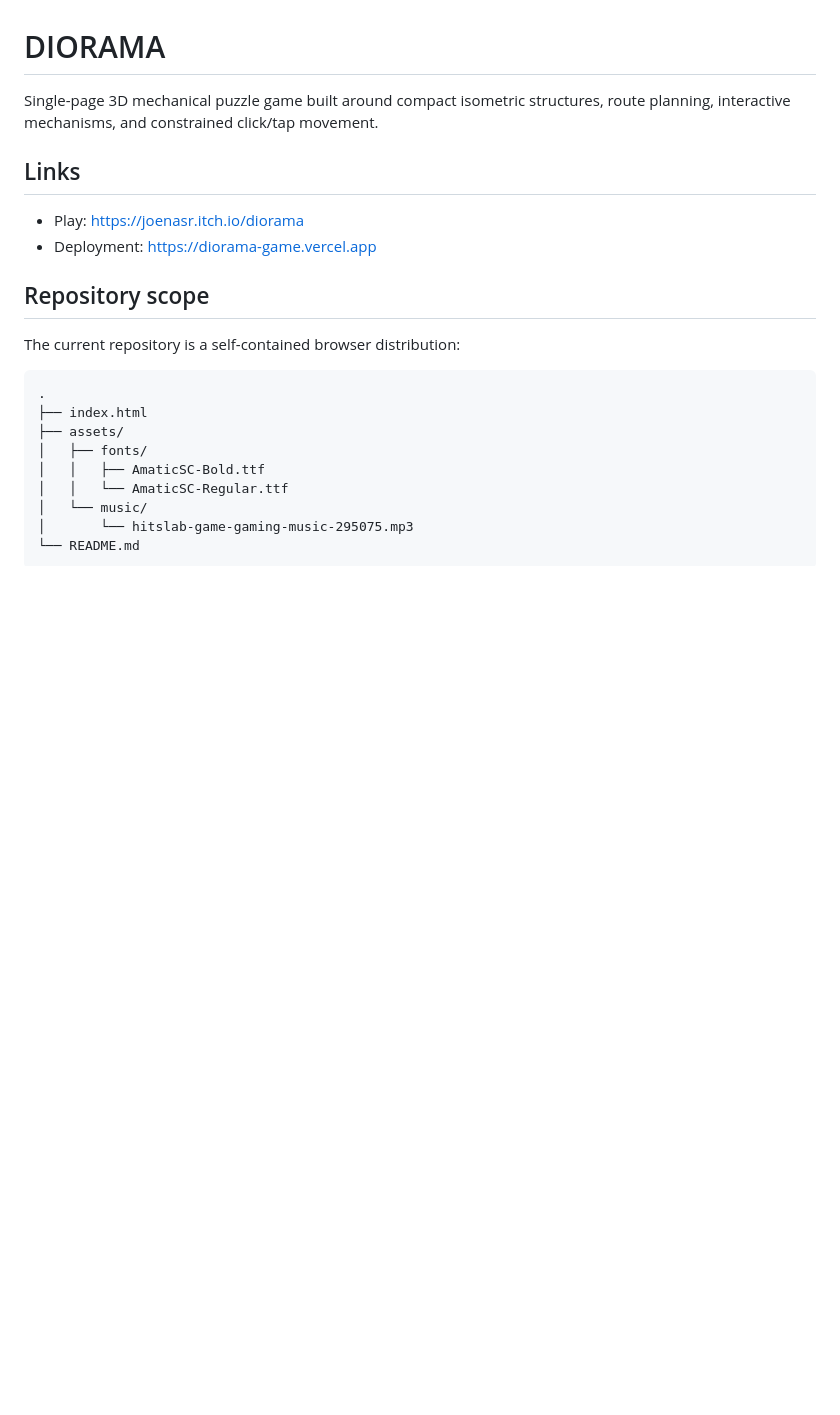
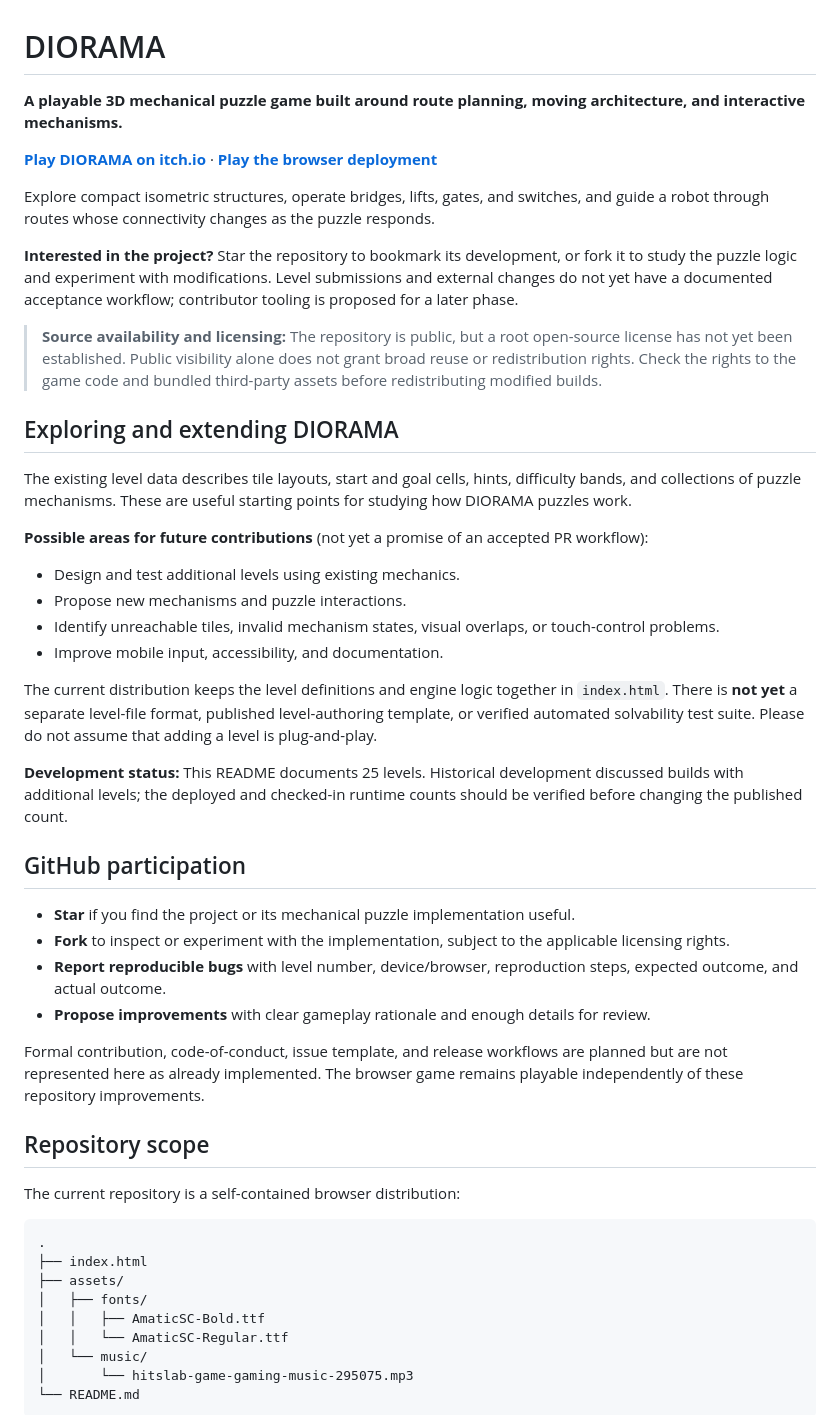
Before and after one commit to Joenasriani/diorama-game, a Markdown page: README.md, the part around the change. GitHub-like rendering; blank space fills up the shorter version.

Commit message:
docs: clarify DIORAMA gameplay, participation, and license boundary

```diff
--- a/README.md
+++ b/README.md
@@ -1,11 +1,38 @@
 # DIORAMA
 
-Single-page 3D mechanical puzzle game built around compact isometric structures, route planning, interactive mechanisms, and constrained click/tap movement.
+**A playable 3D mechanical puzzle game built around route planning, moving architecture, and interactive mechanisms.**
 
-## Links
+[**Play DIORAMA on itch.io**](https://joenasr.itch.io/diorama) · [**Play the browser deployment**](https://diorama-game.vercel.app)
 
-- Play: https://joenasr.itch.io/diorama
-- Deployment: https://diorama-game.vercel.app
+Explore compact isometric structures, operate bridges, lifts, gates, and switches, and guide a robot through routes whose connectivity changes as the puzzle responds.
+
+**Interested in the project?** Star the repository to bookmark its development, or fork it to study the puzzle logic and experiment with modifications. Level submissions and external changes do not yet have a documented acceptance workflow; contributor tooling is proposed for a later phase.
+
+> **Source availability and licensing:** The repository is public, but a root open-source license has not yet been established. Public visibility alone does not grant broad reuse or redistribution rights. Check the rights to the game code and bundled third-party assets before redistributing modified builds.
+
+## Exploring and extending DIORAMA
+
+The existing level data describes tile layouts, start and goal cells, hints, difficulty bands, and collections of puzzle mechanisms. These are useful starting points for studying how DIORAMA puzzles work.
+
+**Possible areas for future contributions** (not yet a promise of an accepted PR workflow):
+
+- Design and test additional levels using existing mechanics.
+- Propose new mechanisms and puzzle interactions.
+- Identify unreachable tiles, invalid mechanism states, visual overlaps, or touch-control problems.
+- Improve mobile input, accessibility, and documentation.
+
+The current distribution keeps the level definitions and engine logic together in `index.html`. There is **not yet** a separate level-file format, published level-authoring template, or verified automated solvability test suite. Please do not assume that adding a level is plug-and-play.
+
+**Development status:** This README documents 25 levels. Historical development discussed builds with additional levels; the deployed and checked-in runtime counts should be verified before changing the published count.
+
+## GitHub participation
+
+- **Star** if you find the project or its mechanical puzzle implementation useful.
+- **Fork** to inspect or experiment with the implementation, subject to the applicable licensing rights.
+- **Report reproducible bugs** with level number, device/browser, reproduction steps, expected outcome, and actual outcome.
+- **Propose improvements** with clear gameplay rationale and enough details for review.
+
+Formal contribution, code-of-conduct, issue template, and release workflows are planned but are not represented here as already implemented. The browser game remains playable independently of these repository improvements.
 
 ## Repository scope
 
```
